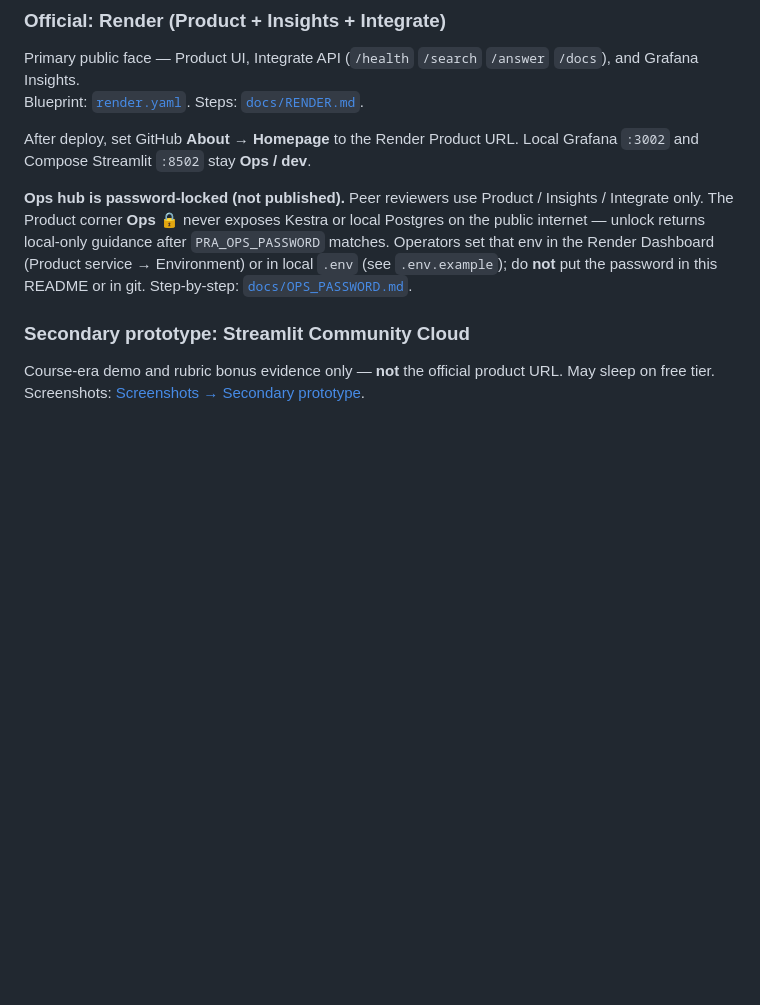
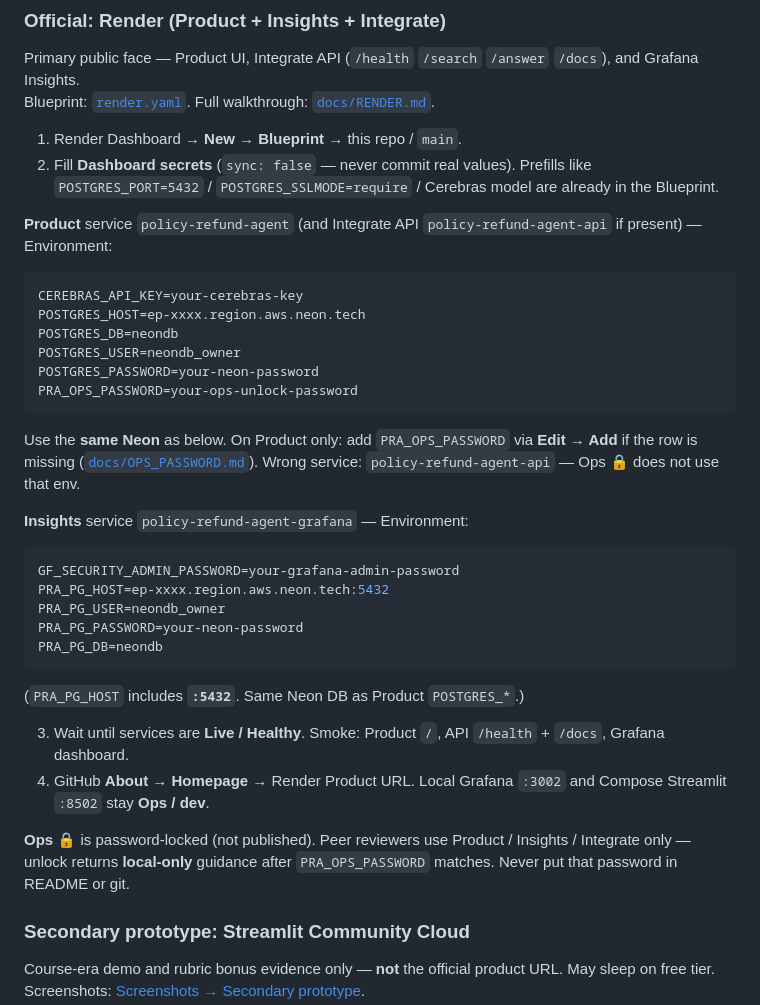
Before and after one commit to zakard114/policy-refund-agent, a Markdown page: README.md, the part around the change. GitHub-like rendering; blank space fills up the shorter version.

Commit message:
Expand Render Cloud section with Neon-style env var lists.

````diff
--- a/README.md
+++ b/README.md
@@ -350,11 +350,40 @@ docker compose up -d postgres grafana streamlit              # full stack
 ### Official: Render (Product + Insights + Integrate)
 
 Primary public face — Product UI, Integrate API (`/health` `/search` `/answer` `/docs`), and Grafana Insights.
-Blueprint: [`render.yaml`](render.yaml). Steps: [`docs/RENDER.md`](docs/RENDER.md).
+Blueprint: [`render.yaml`](render.yaml). Full walkthrough: [`docs/RENDER.md`](docs/RENDER.md).
 
-After deploy, set GitHub **About → Homepage** to the Render Product URL. Local Grafana `:3002` and Compose Streamlit `:8502` stay **Ops / dev**.
+1. Render Dashboard → **New → Blueprint** → this repo / `main`.
+2. Fill **Dashboard secrets** (`sync: false` — never commit real values). Prefills like `POSTGRES_PORT=5432` / `POSTGRES_SSLMODE=require` / Cerebras model are already in the Blueprint.
 
-**Ops hub is password-locked (not published).** Peer reviewers use Product / Insights / Integrate only. The Product corner **Ops 🔒** never exposes Kestra or local Postgres on the public internet — unlock returns local-only guidance after `PRA_OPS_PASSWORD` matches. Operators set that env in the Render Dashboard (Product service → Environment) or in local `.env` (see `.env.example`); do **not** put the password in this README or in git. Step-by-step: [`docs/OPS_PASSWORD.md`](docs/OPS_PASSWORD.md).
+**Product** service `policy-refund-agent` (and Integrate API `policy-refund-agent-api` if present) — Environment:
+
+```env
+CEREBRAS_API_KEY=your-cerebras-key
+POSTGRES_HOST=ep-xxxx.region.aws.neon.tech
+POSTGRES_DB=neondb
+POSTGRES_USER=neondb_owner
+POSTGRES_PASSWORD=your-neon-password
+PRA_OPS_PASSWORD=your-ops-unlock-password
+```
+
+Use the **same Neon** as below. On Product only: add `PRA_OPS_PASSWORD` via **Edit → Add** if the row is missing ([`docs/OPS_PASSWORD.md`](docs/OPS_PASSWORD.md)). Wrong service: `policy-refund-agent-api` — Ops 🔒 does not use that env.
+
+**Insights** service `policy-refund-agent-grafana` — Environment:
+
+```env
+GF_SECURITY_ADMIN_PASSWORD=your-grafana-admin-password
+PRA_PG_HOST=ep-xxxx.region.aws.neon.tech:5432
+PRA_PG_USER=neondb_owner
+PRA_PG_PASSWORD=your-neon-password
+PRA_PG_DB=neondb
+```
+
+(`PRA_PG_HOST` includes **`:5432`**. Same Neon DB as Product `POSTGRES_*`.)
+
+3. Wait until services are **Live / Healthy**. Smoke: Product `/`, API `/health` + `/docs`, Grafana dashboard.
+4. GitHub **About → Homepage** → Render Product URL. Local Grafana `:3002` and Compose Streamlit `:8502` stay **Ops / dev**.
+
+**Ops 🔒** is password-locked (not published). Peer reviewers use Product / Insights / Integrate only — unlock returns **local-only** guidance after `PRA_OPS_PASSWORD` matches. Never put that password in README or git.
 
 ### Secondary prototype: Streamlit Community Cloud
 
````
